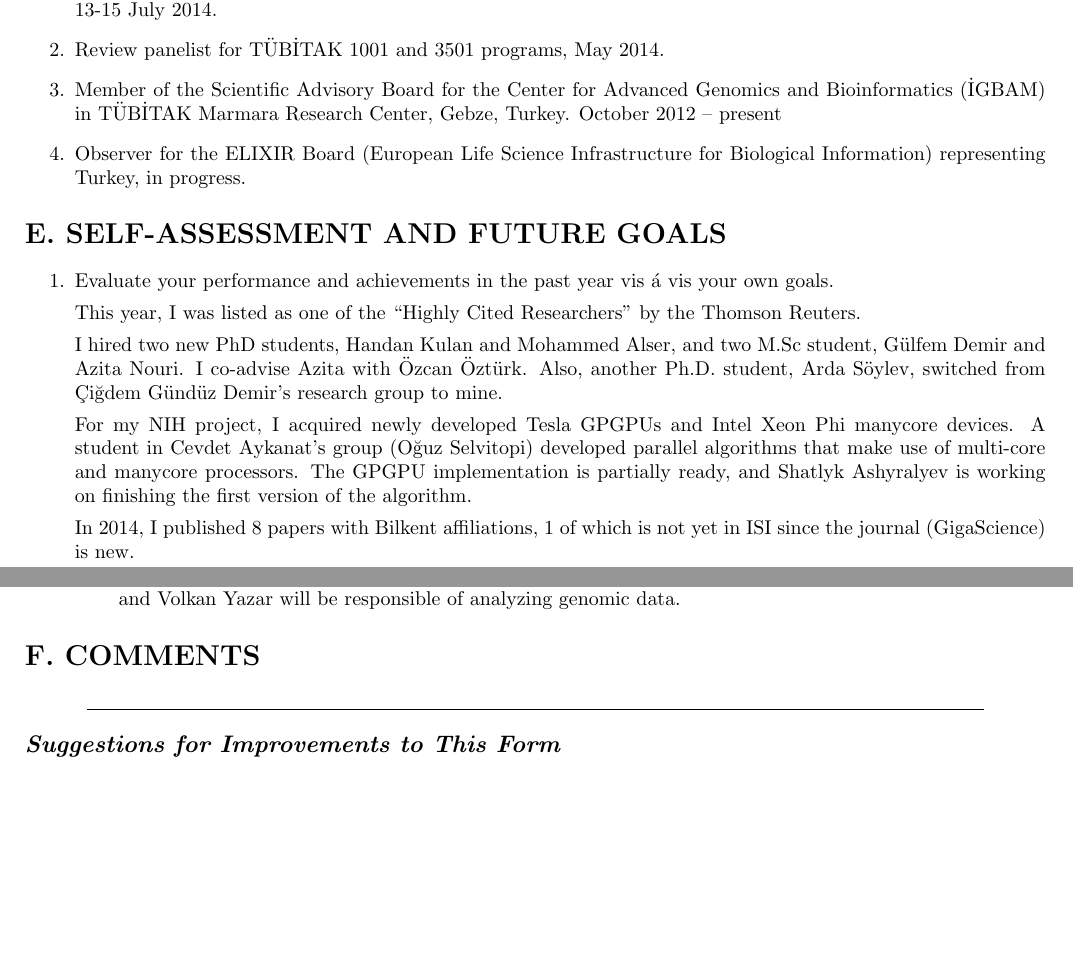
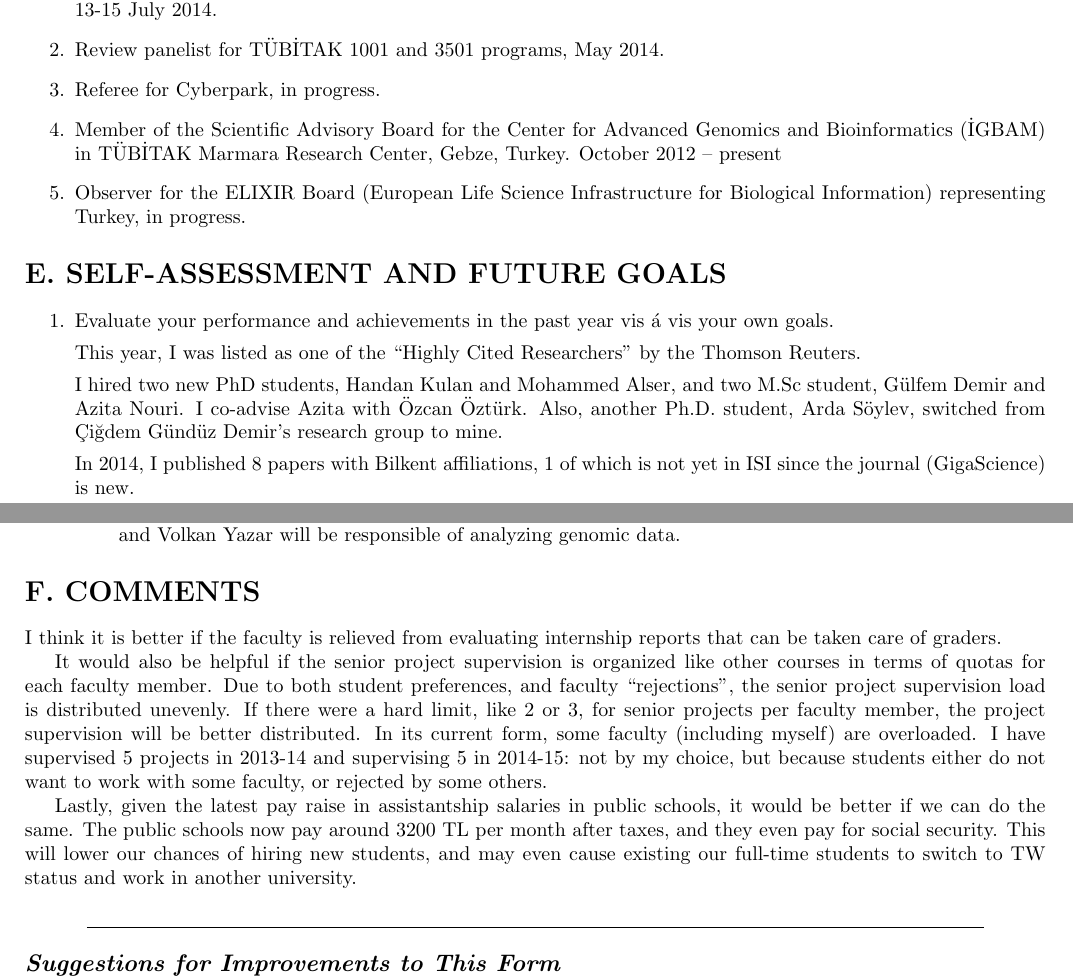
Before and after one commit to calkan/annualsurvey, a LaTeX document (survey.tex, which reads sections/D_services.tex, sections/E_self.tex, sections/F_comments.tex): two parts of pages 6 and 7 of 7, joined at a grey line, cut so that both start at the same text, the shorter picture padded with empty space. Compiled offline with pdfLaTeX.

Commit message:
2014 done

```diff
--- a/sections/D_services.tex
+++ b/sections/D_services.tex
@@ -3,6 +3,7 @@
 \item
   Program Committee Member, Intelligent Systems for Molecular Biology Conference (ISMB), Boston, MA, USA, 13-15 July 2014.
 \item Review panelist for  TÜBİTAK 1001 and 3501 programs, May 2014.
+\item Referee for Cyberpark, in progress.
 \item Member of the Scientific Advisory Board for the Center for Advanced Genomics and Bioinformatics (İGBAM) in TÜBİTAK Marmara Research Center, Gebze, Turkey. October 2012 – present
 \item Observer for the ELIXIR Board (European Life Science Infrastructure for Biological Information)  representing Turkey, in progress.
 \end{enumerate}
--- a/sections/E_self.tex
+++ b/sections/E_self.tex
@@ -7,10 +7,8 @@ This year, I was listed as one of the ``Highly Cited Researchers'' by the Thomso
 I hired two new PhD students, Handan Kulan and Mohammed Alser, and two M.Sc student, Gülfem Demir and Azita Nouri. I co-advise Azita with Özcan Öztürk.
  Also, another Ph.D. student, Arda Söylev, switched from Çiğdem Gündüz Demir's research group to mine.
 
-For my NIH project, I acquired newly developed Tesla GPGPUs and Intel Xeon Phi manycore devices. A student in Cevdet Aykanat's group (Oğuz Selvitopi) developed parallel algorithms that make use of multi-core and manycore processors. The GPGPU implementation is partially ready, and Shatlyk Ashyralyev is working on finishing the first version of the algorithm.
-
 In 2014, I published 8 papers with Bilkent affiliations, 1 of which is not yet in ISI since the journal (GigaScience) is new.
-
+\clearpage
 \item Describe your goals pertaining to your work and your contributions to your department and the university in the next two years.
 
 I plan to use my grants to further my research in the area of bioinformatics and computational genomics. Here are my aims, listed for each grant:
--- a/sections/F_comments.tex
+++ b/sections/F_comments.tex
@@ -1,2 +1,8 @@
 
 % Indicate any comments, criticisms, suggestions, etc. concerning your department, faculty/school and university.
+
+I think it is better if the faculty is relieved from evaluating internship reports that can be taken care of graders.
+
+It would also be helpful if the senior project supervision is organized like other courses in terms of quotas for each faculty member. Due to both student preferences, and faculty ``rejections'', the senior project supervision load is distributed unevenly. If there were a hard limit, like 2 or 3, for senior projects per faculty member, the project supervision will be better distributed. In its current form, some faculty (including myself) are overloaded. I have supervised 5 projects in 2013-14 and supervising 5 in 2014-15: not by my choice, but because students either do not want to work with some faculty, or rejected by some others.
+
+Lastly, given the latest pay raise in assistantship salaries in public schools, it would be better if we can do the same. The public schools now pay around $3200$ TL per month after taxes, and they even pay for social security. This will lower our chances of hiring new students, and may even cause existing our full-time students to switch to TW status and work in another university.
```
